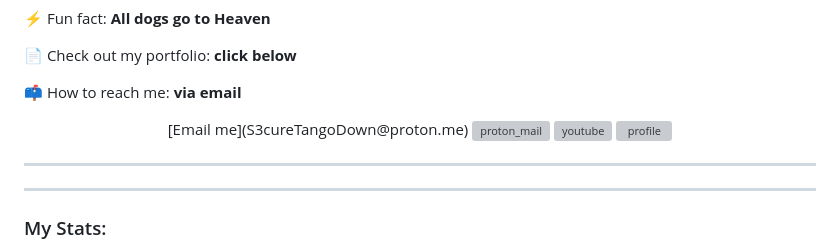
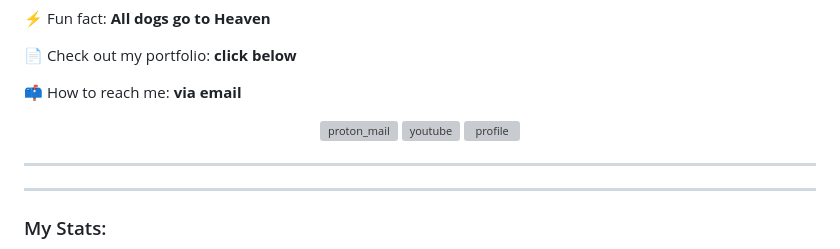
Before and after one commit to t3rminal-cmd/t3rminal-cmd, a Markdown page: README.md, the part around the change. Drawn GitHub-style; grey boxes are pictures that could not be loaded.

```diff
--- a/README.md
+++ b/README.md
@@ -32,7 +32,6 @@
  📫 How to reach me: **via email**
 <br>
 <p align="center">
- [Email me](S3cureTangoDown@proton.me)
  <a href="mailto:S3cureTangoDown@proton.me">
   <img height="48" src="https://github.com/t3rminal-cmd/t3rminal-cmd/assets/167500508/8cc66993-8053-4cf6-a45d-e614773436ac" alt="proton_mail" target="_blank" />
  </a>
```
